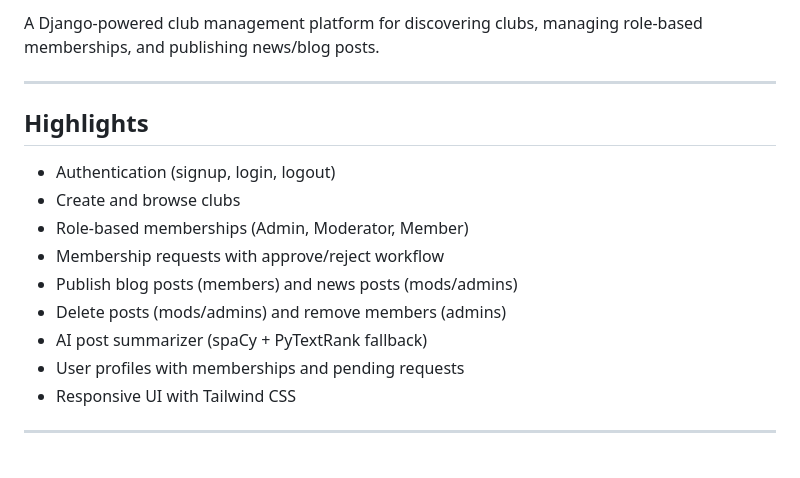
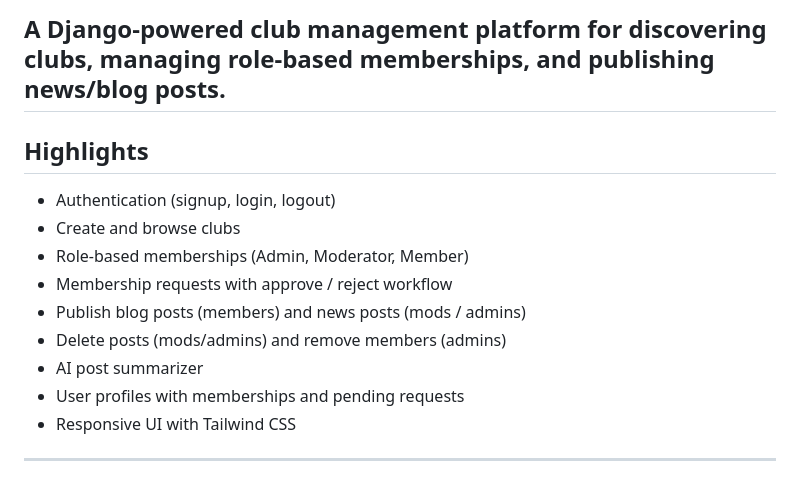
Before and after one commit to Radib-BK/ClubiFy, a Markdown page: README.md, the part around one of its changes. GitHub-like rendering.

```diff
--- a/README.md
+++ b/README.md
@@ -2,16 +11,15 @@
 
-A Django-powered club management platform for discovering clubs, managing role-based memberships, and publishing news/blog posts.
+## A Django-powered club management platform for discovering clubs, managing role-based memberships, and publishing news/blog posts.
 
----
 
 ## Highlights
 - Authentication (signup, login, logout)
 - Create and browse clubs
 - Role-based memberships (Admin, Moderator, Member)
-- Membership requests with approve/reject workflow
-- Publish blog posts (members) and news posts (mods/admins)
+- Membership requests with approve / reject workflow
+- Publish blog posts (members) and news posts (mods / admins)
 - Delete posts (mods/admins) and remove members (admins)
-- AI post summarizer (spaCy + PyTextRank fallback)
+- AI post summarizer
 - User profiles with memberships and pending requests
 - Responsive UI with Tailwind CSS
 
```
Also changed, not shown: other parts of README.md (+10 -1 lines).
